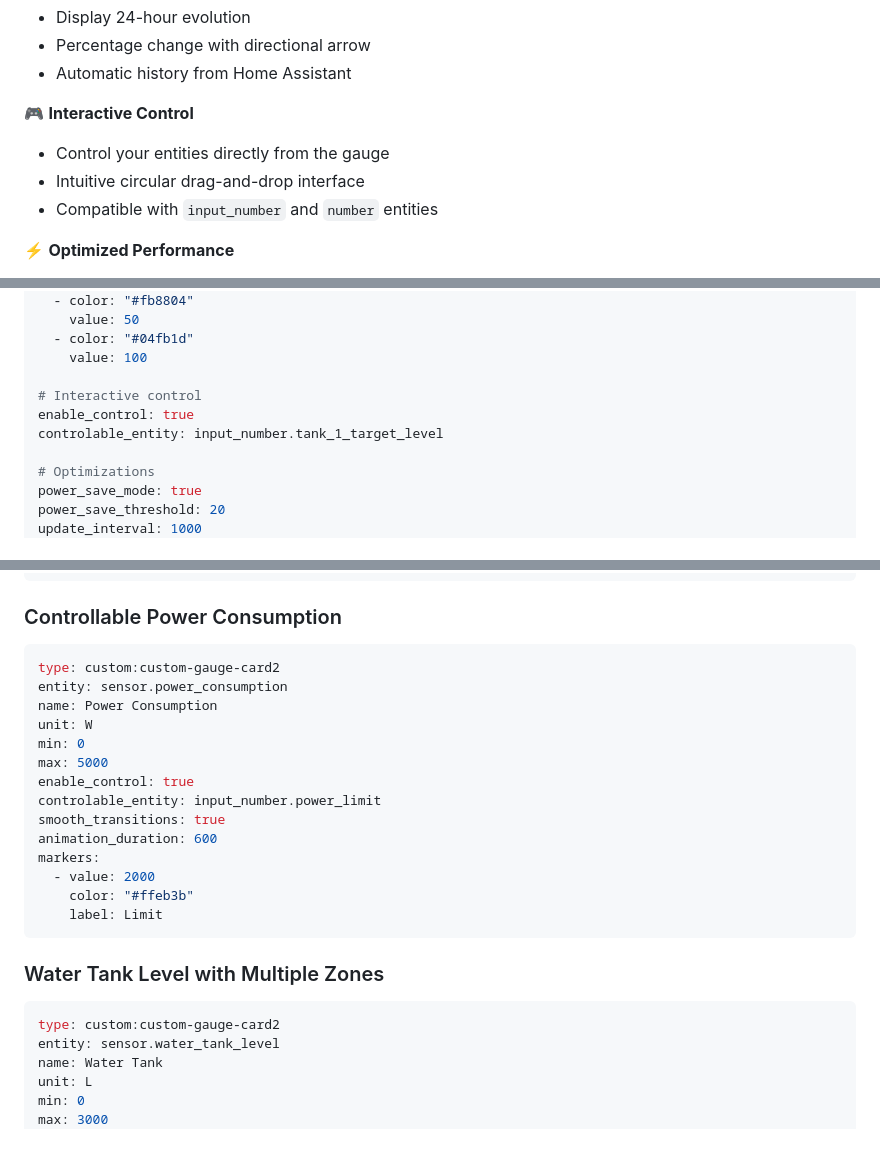
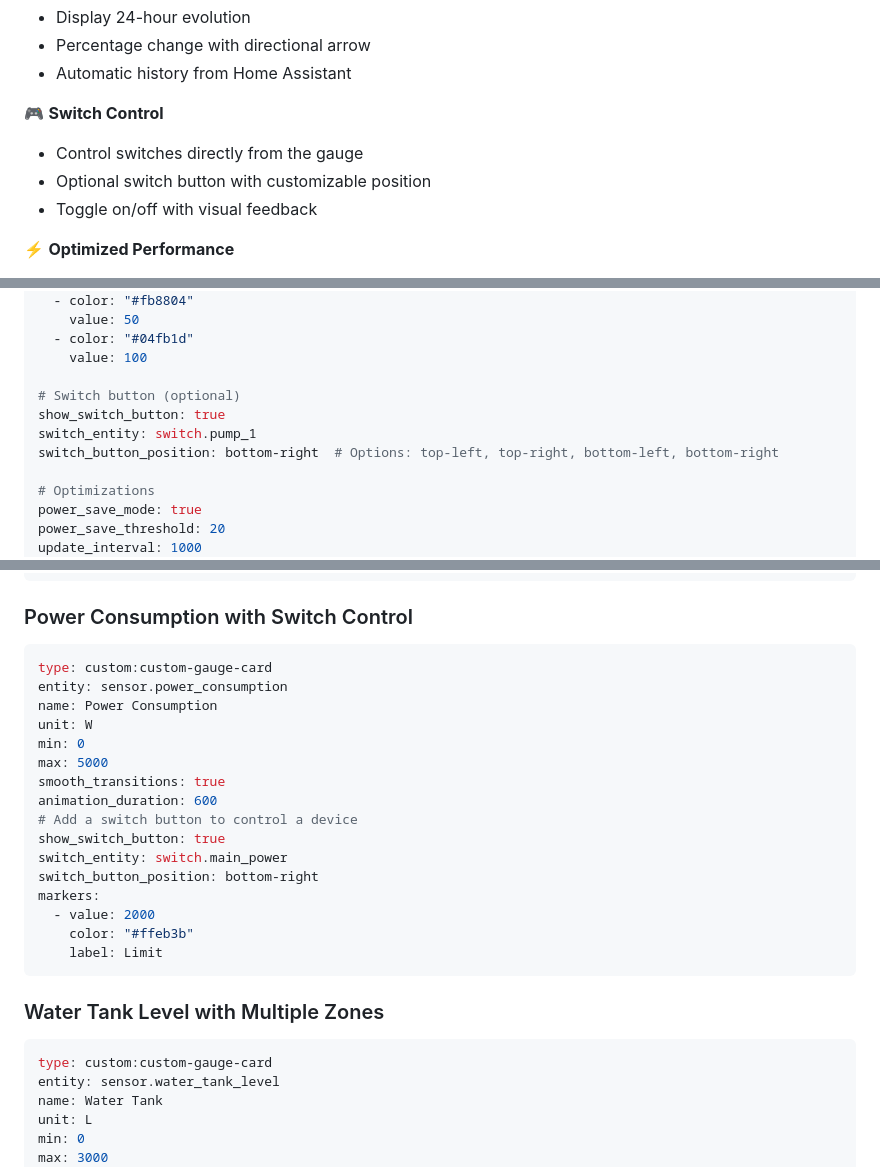
Before and after one commit to guiohm79/custom-gauge-card, a Markdown page: README.md, 3 parts joined by grey strips. GitHub-like rendering; blank space fills up the shorter version.

````diff
--- a/README.md
+++ b/README.md
@@ -25,10 +25,10 @@ A custom card for Home Assistant that displays your sensors as an animated and i
 - Percentage change with directional arrow
 - Automatic history from Home Assistant
 
-🎮 **Interactive Control**
-- Control your entities directly from the gauge
-- Intuitive circular drag-and-drop interface
-- Compatible with `input_number` and `number` entities
+🎮 **Switch Control**
+- Control switches directly from the gauge
+- Optional switch button with customizable position
+- Toggle on/off with visual feedback
 
 ⚡ **Optimized Performance**
 - Power save mode (pauses when invisible)
@@ -149,9 +149,10 @@ severity:
   - color: "#04fb1d"
     value: 100
 
-# Interactive control
-enable_control: true
-controlable_entity: input_number.tank_1_target_level
+# Switch button (optional)
+show_switch_button: true
+switch_entity: switch.pump_1
+switch_button_position: bottom-right  # Options: top-left, top-right, bottom-left, bottom-right
 
 # Optimizations
 power_save_mode: true
@@ -284,19 +286,21 @@ zones:
     opacity: 0.3
 ```
 
-### Controllable Power Consumption
+### Power Consumption with Switch Control
 
 ```yaml
-type: custom:custom-gauge-card2
+type: custom:custom-gauge-card
 entity: sensor.power_consumption
 name: Power Consumption
 unit: W
 min: 0
 max: 5000
-enable_control: true
-controlable_entity: input_number.power_limit
 smooth_transitions: true
 animation_duration: 600
+# Add a switch button to control a device
+show_switch_button: true
+switch_entity: switch.main_power
+switch_button_position: bottom-right
 markers:
   - value: 2000
     color: "#ffeb3b"
@@ -306,7 +310,7 @@ markers:
 ### Water Tank Level with Multiple Zones
 
 ```yaml
-type: custom:custom-gauge-card2
+type: custom:custom-gauge-card
 entity: sensor.water_tank_level
 name: Water Tank
 unit: L
````
Also changed, not shown: other parts of README.md (+8 -11 lines), README.fr.md (+5 -9 lines), Capture1.png (added), 2 other files.
